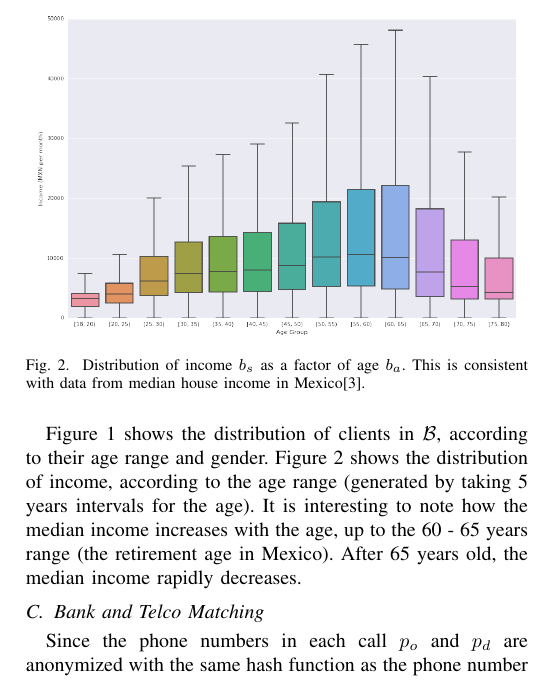
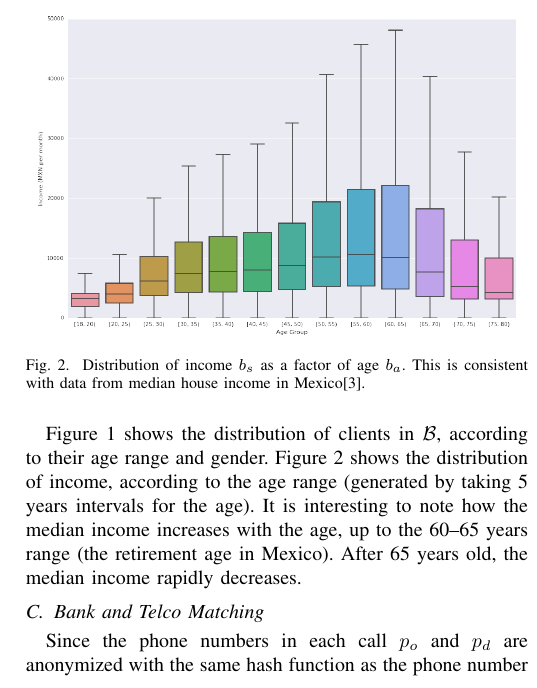
Before and after one commit to mfixman/Tesis, a LaTeX paper (Asonam2016/paper.tex, which reads Asonam2016/data_source.tex): part of one column of page 2 of 4, cut so that both start at the same text. Compiled offline with pdfLaTeX.

Commit message:
Typographical corrections.

```diff
--- a/Asonam2016/data_source.tex
+++ b/Asonam2016/data_source.tex
@@ -40,7 +40,7 @@ Figure~\ref{gender_age_bar} shows the distribution of clients in $\mathB$, accor
 their age range and gender.
 Figure~\ref{income_age_boxplot} shows the distribution of income, according to the age range (generated by taking 5 years intervals for the age).
 It is interesting to note how the median income increases with the age, up to
-the 60 - 65 years range (the retirement age in Mexico). After 65 years old, the median income rapidly decreases.
+the 60--65 years range (the retirement age in Mexico). After 65 years old, the median income rapidly decreases.
 
 
 \subsection{Bank and Telco Matching}
```
Also changed, not shown: Asonam2016/data_source.tex (2 more changed lines).
